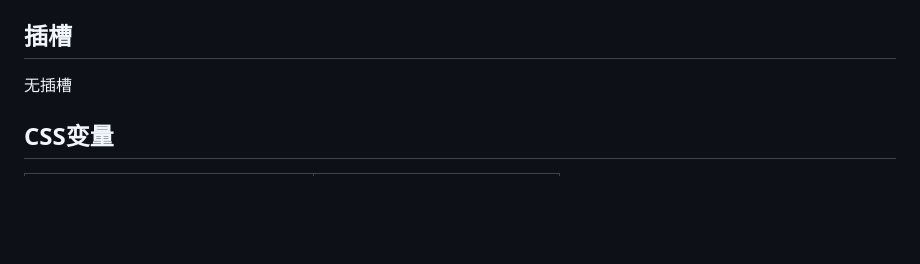
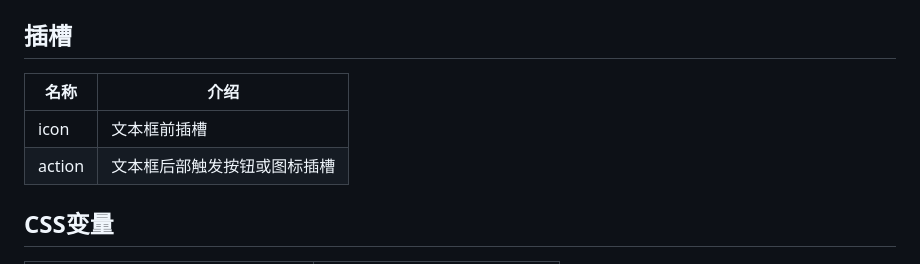
Before and after one commit to Micropue/monphind-ui, a Markdown page: docs/input.md, the part around the change printed below. Rendered like a GitHub page; blank space fills up the shorter version.

```diff
--- a/docs/input.md
+++ b/docs/input.md
@@ -120,7 +131,10 @@ export default defineConfig({
 
 ## 插槽
 
-无插槽
+| 名称   | 介绍                         |
+| ------ | ---------------------------- |
+| icon   | 文本框前插槽                 |
+| action | 文本框后部触发按钮或图标插槽 |
 
 ## CSS变量
 
```
Also changed, not shown: other parts of docs/input.md (+11 -0 lines).
